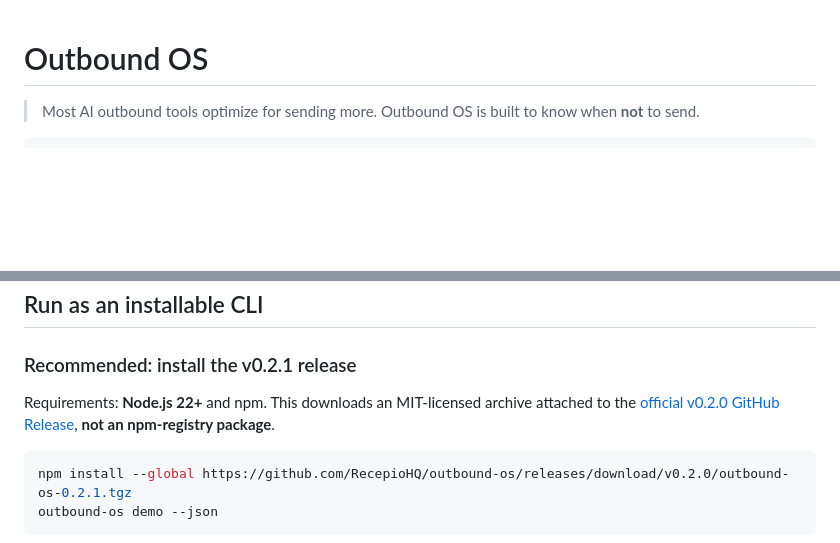
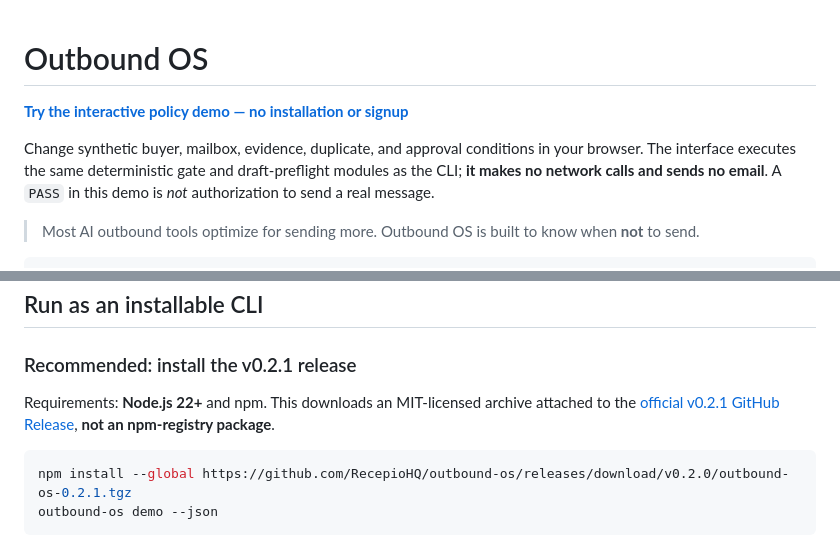
Before and after one commit to RecepioHQ/outbound-os, a Markdown page: README.md, 2 parts joined by grey strips. Drawn GitHub-style; blank space fills up the shorter version.

Commit message:
docs: make public browser policy demo discoverable from README
* docs: lead with verified hosted browser simulator and correct release name

* docs: add verified public demo and browser launch checks

````diff
--- a/README.md
+++ b/README.md
@@ -1,4 +1,8 @@
 # Outbound OS
+
+**[Try the interactive policy demo — no installation or signup](https://recepiohq.github.io/outbound-os/)**
+
+Change synthetic buyer, mailbox, evidence, duplicate, and approval conditions in your browser. The interface executes the same deterministic gate and draft-preflight modules as the CLI; **it makes no network calls and sends no email**. A `PASS` in this demo is *not* authorization to send a real message.
 
 > Most AI outbound tools optimize for sending more. Outbound OS is built to know when **not** to send.
 
@@ -35,7 +39,7 @@ A failed hard gate means **STOP**.
 
 ### Recommended: install the v0.2.1 release
 
-Requirements: **Node.js 22+** and npm. This downloads an MIT-licensed archive attached to the [official v0.2.0 GitHub Release](https://github.com/RecepioHQ/outbound-os/releases/tag/v0.2.1), **not an npm-registry package**.
+Requirements: **Node.js 22+** and npm. This downloads an MIT-licensed archive attached to the [official v0.2.1 GitHub Release](https://github.com/RecepioHQ/outbound-os/releases/tag/v0.2.1), **not an npm-registry package**.
 
 ```bash
 npm install --global https://github.com/RecepioHQ/outbound-os/releases/download/v0.2.0/outbound-os-0.2.1.tgz
````
Also changed, not shown: docs/hn-launch-checklist.md (+4 -0 lines).
